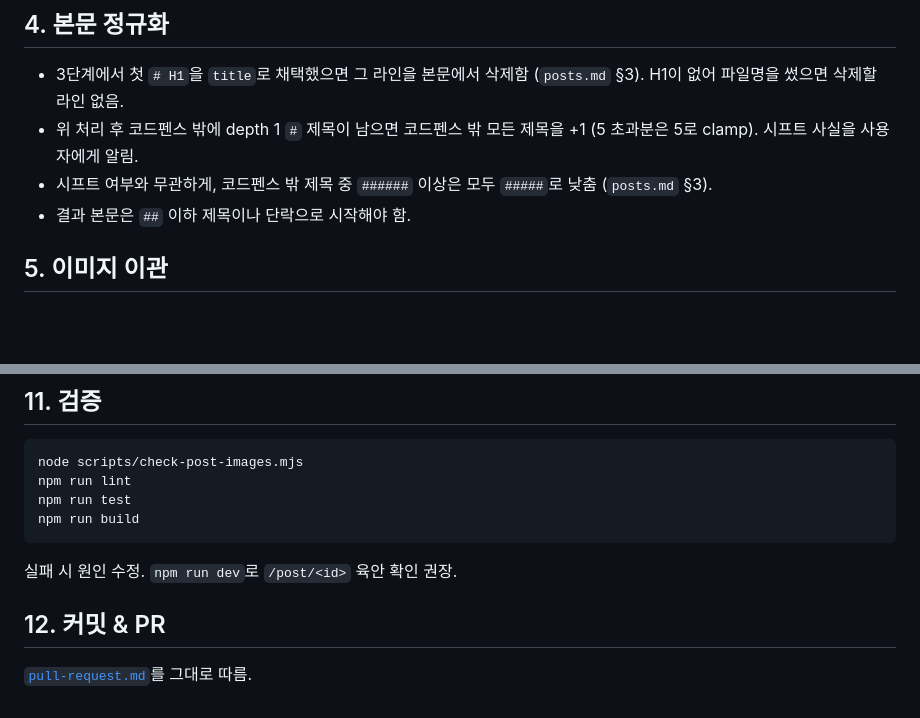
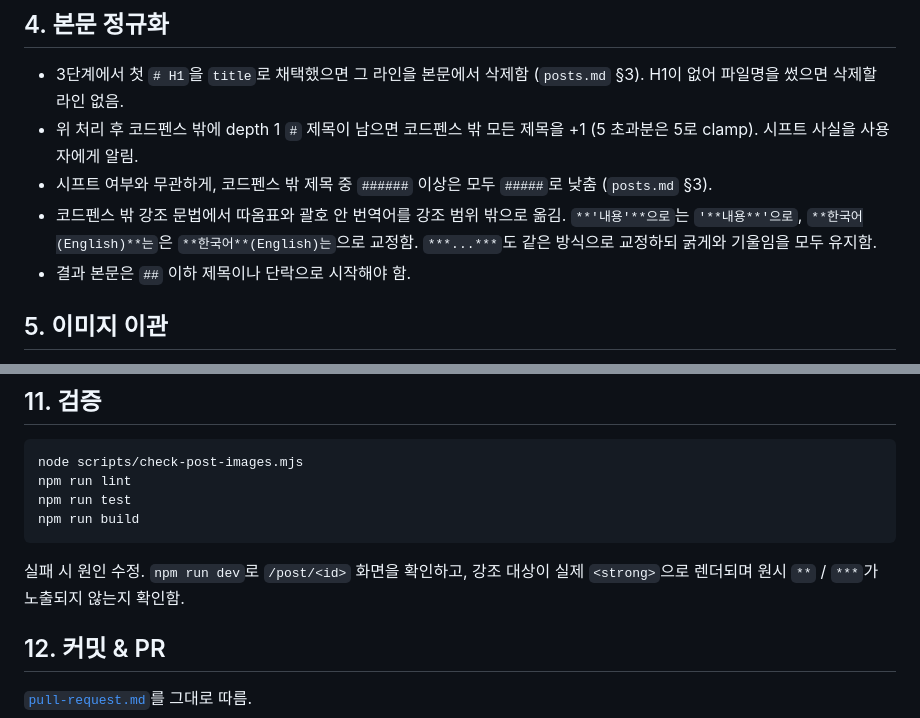
Before and after one commit to i-meant-to-be/i-meant-to-be-web, a Markdown page: docs/workflows/add-new-post.md, 2 parts joined by grey strips. Drawn GitHub-style; blank space fills up the shorter version.

Commit message:
docs: 라우트 구조 및 게시물 강조 절차 반영

````diff
--- a/docs/workflows/add-new-post.md
+++ b/docs/workflows/add-new-post.md
@@ -44,6 +44,10 @@
   5로 clamp). 시프트 사실을 사용자에게 알림.
 - 시프트 여부와 무관하게, 코드펜스 밖 제목 중 `######` 이상은 모두 `#####`로 낮춤
   (`posts.md` §3).
+- 코드펜스 밖 강조 문법에서 따옴표와 괄호 안 번역어를 강조 범위 밖으로 옮김.
+  `**'내용'**으로`는 `'**내용**'으로`, `**한국어(English)**는`은
+  `**한국어**(English)는`으로 교정함. `***...***`도 같은 방식으로 교정하되 굵게와 기울임을
+  모두 유지함.
 - 결과 본문은 `##` 이하 제목이나 단락으로 시작해야 함.
 
 ## 5. 이미지 이관
@@ -108,7 +112,8 @@ npm run test
 npm run build
 ```
 
-실패 시 원인 수정. `npm run dev`로 `/post/<id>` 육안 확인 권장.
+실패 시 원인 수정. `npm run dev`로 `/post/<id>` 화면을 확인하고, 강조 대상이 실제
+`<strong>`으로 렌더되며 원시 `**` / `***`가 노출되지 않는지 확인함.
 
 ## 12. 커밋 & PR
 
````
Also changed, not shown: docs/architecture/project-structure.md (+1 -0 lines).
